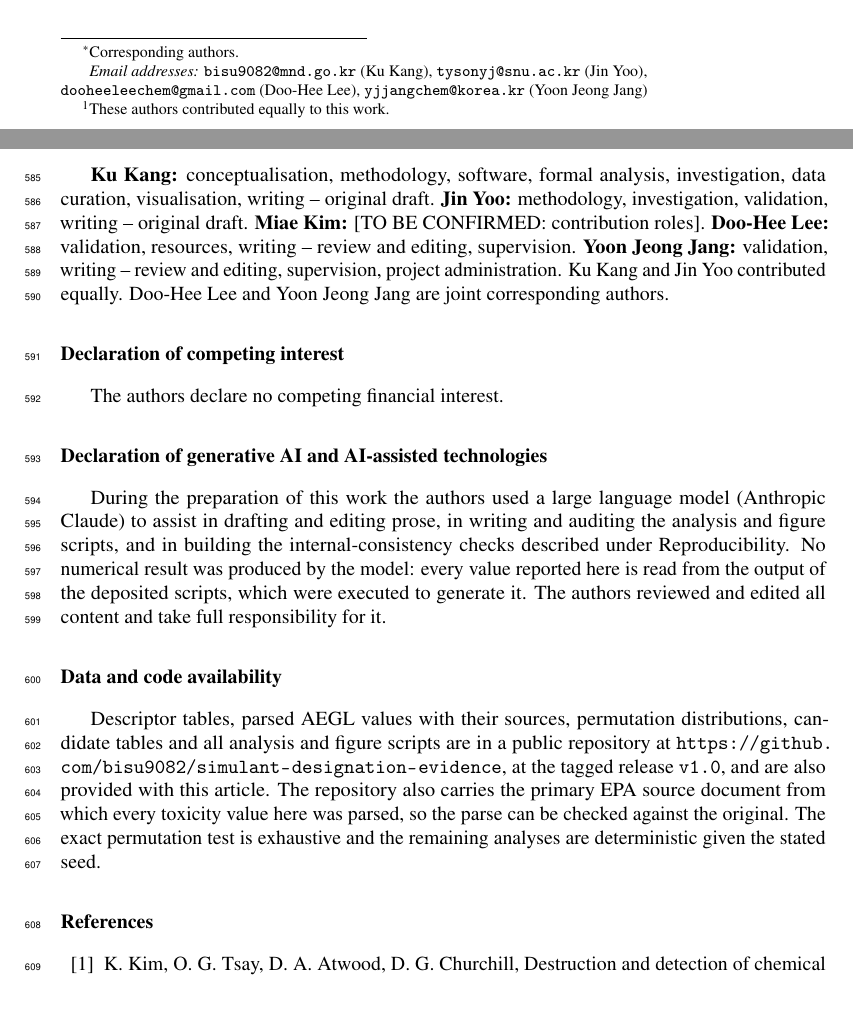
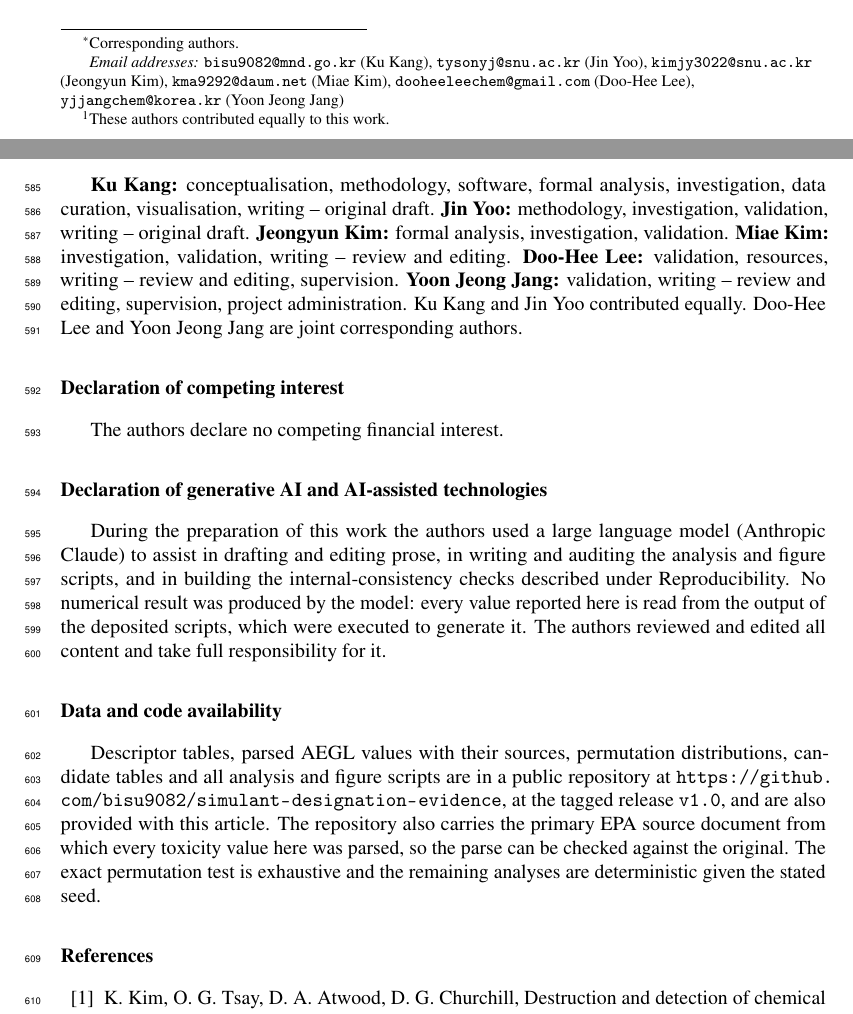
Before and after one commit to bisu9082/simulant-designation-evidence, a LaTeX paper (paper/main.tex): two parts of pages 1 and 19 of 25, joined at a grey line, cut so that both start at the same text. Compiled offline with pdfLaTeX.

Commit message:
저자 6인 확정과 투고 연락처 정리
- Jeongyun Kim, Miae Kim 추가. 최종 구성은 Ku Kang / Jin Yoo 공동 제1저자,
  Jeongyun Kim, Miae Kim, Doo-Hee Lee / Yoon Jeong Jang 공동교신 6인.
- CRediT 전원 기재 완료. 직전 커밋의 TO BE CONFIRMED 표기 해소.
- Ku Kang 과 Yoon Jeong Jang 은 기관 이메일 사용 (mnd.go.kr, korea.kr).
  Jeongyun Kim 메일·ORCID 는 ORCID 카드 기준 (kimjy3022@snu.ac.kr,
  0009-0004-1377-8572). Miae Kim ORCID 는 미확보, tex 주석에 표기.
- 커버레터 서명 블록과 동의 문구를 6인으로 갱신. 날짜를 투고일로 수정.

검증: 문맥 대조 240건 PASS, 주입시험 67건 0실패, AI 문체 0건,
      미정의참조 0, 미정의인용 0, Overfull 0, 본문 25쪽 / SI 16쪽.

Co-Authored-By: Claude Opus 5 <noreply@anthropic.com>
Claude-Session: https://claude.ai/code/session_018jyyx8RLp8NbnYaALSHGD7

```diff
--- a/paper/main.tex
+++ b/paper/main.tex
@@ -37,7 +37,10 @@ Depends on Which Compounds Are in the Comparison}
 \ead{bisu9082@mnd.go.kr}
 \author[cbrn]{Jin Yoo\fnref{eqc}}
 \ead{tysonyj@snu.ac.kr}
+\author[cbrn]{Jeongyun Kim}
+\ead{kimjy3022@snu.ac.kr}
 \author[cbrn]{Miae Kim}
+\ead{kma9292@daum.net}
 \author[kma]{Doo-Hee Lee\corref{cor1}}
 \ead{dooheeleechem@gmail.com}
 \author[cbrn]{Yoon Jeong Jang\corref{cor1}}
@@ -1102,7 +1106,9 @@ public, commercial, or not-for-profit sectors.
 \textbf{Ku Kang:} conceptualisation, methodology, software, formal analysis,
 investigation, data curation, visualisation, writing -- original draft.
 \textbf{Jin Yoo:} methodology, investigation, validation, writing -- original
-draft. \textbf{Miae Kim:} [TO BE CONFIRMED: contribution roles].
+draft. \textbf{Jeongyun Kim:} formal analysis, investigation, validation.
+\textbf{Miae Kim:} investigation, validation, writing -- review and
+editing.
 \textbf{Doo-Hee Lee:} validation, resources, writing -- review and
 editing, supervision. \textbf{Yoon Jeong Jang:} validation, writing -- review
 and editing, supervision, project administration. Ku Kang and Jin Yoo
```
Also changed, not shown: paper/cover_letter.tex (+3 -2 lines), paper/supplementary.tex (+2 -1 lines), paper/cover_letter.pdf, paper/highlights.pdf, paper/main.pdf, paper/supplementary.pdf, paper/main.tex (3 more changed lines).
